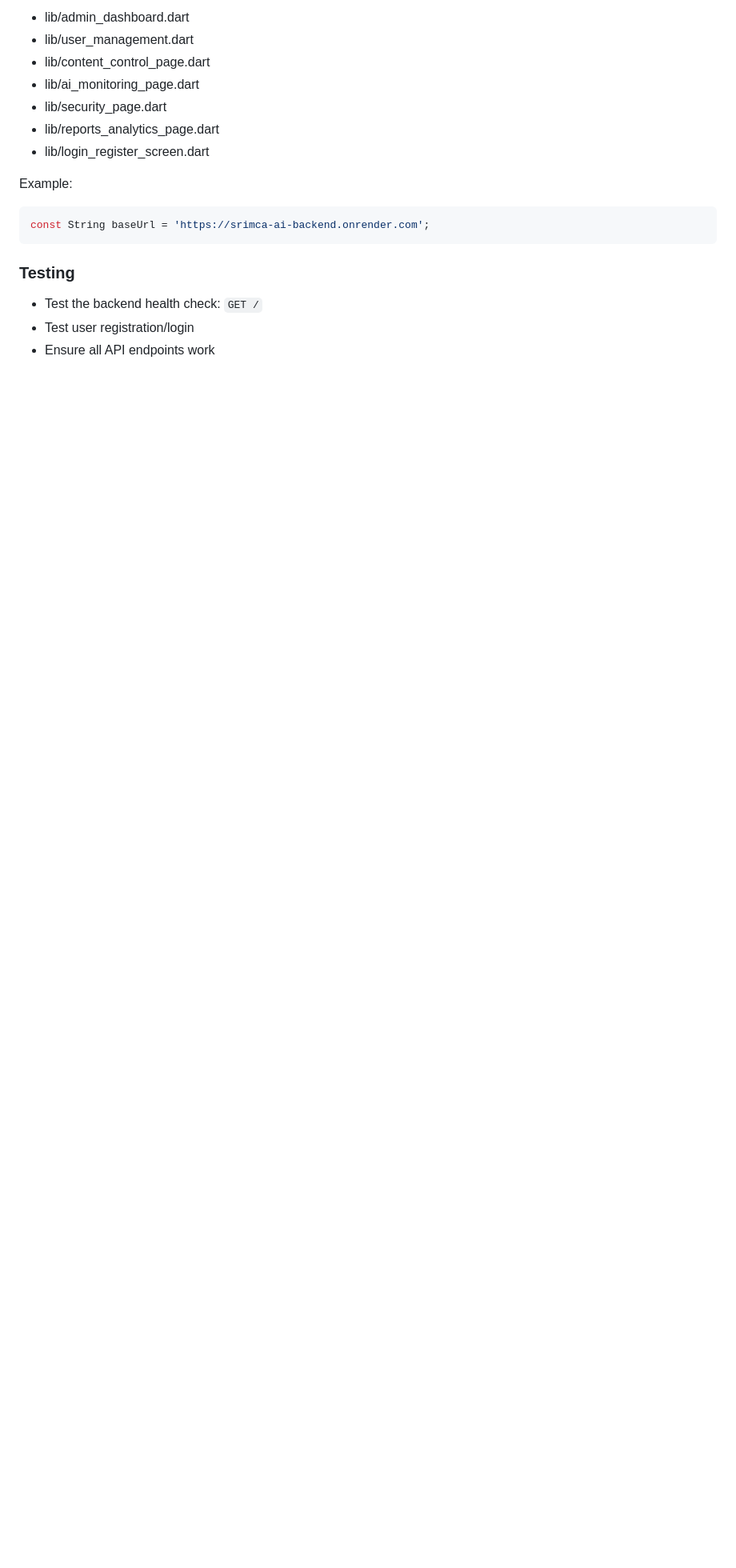
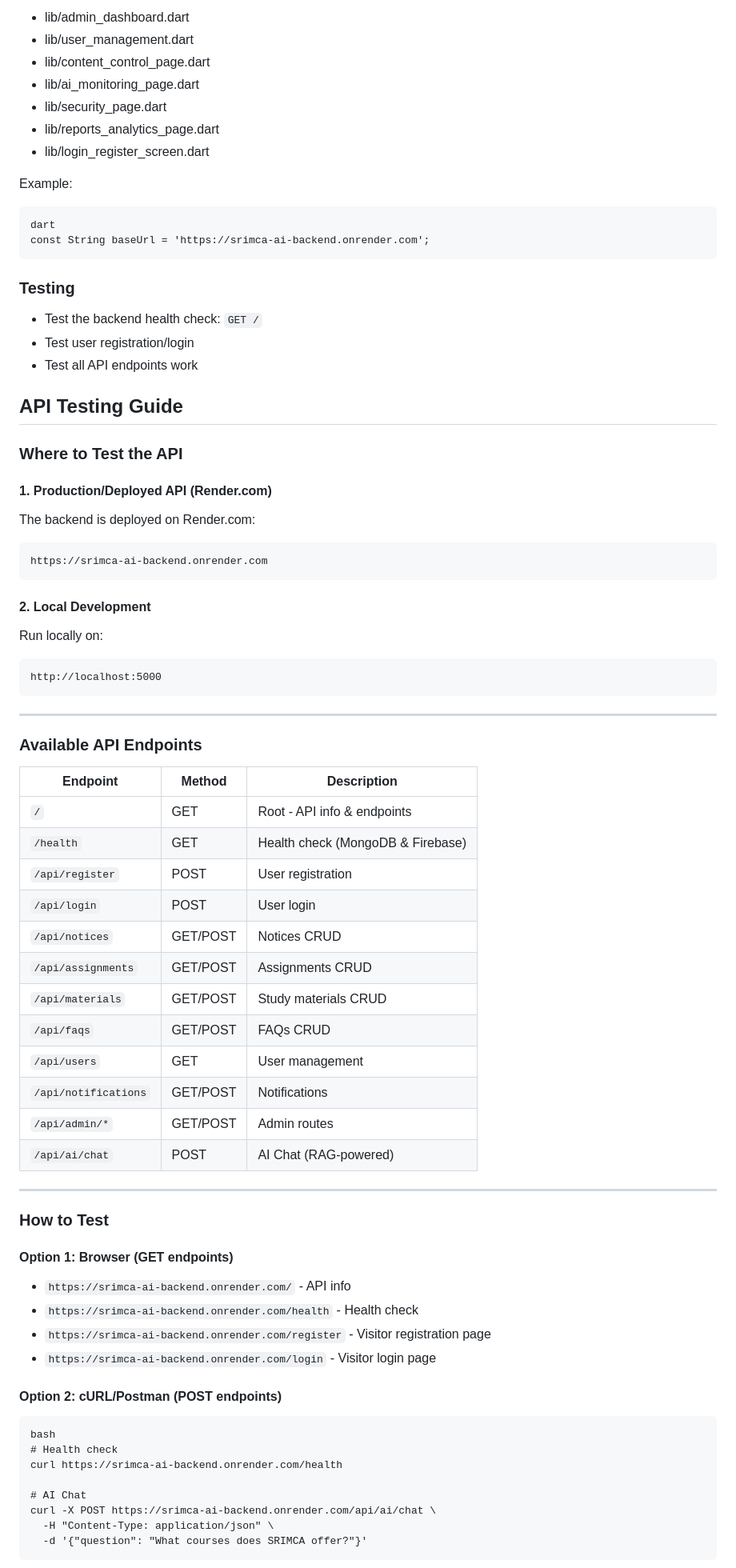
Before and after one commit to hetvi111/srimca_ai_app, a Markdown page: README.md, the part around one of its changes. Shown at 80% size. Drawn GitHub-style; blank space fills up the shorter version.

Commit message:
Add API testing documentation to README

````diff
--- a/README.md
+++ b/README.md
@@ -103,11 +117,70 @@ After deployment, update the `baseUrl` in all Flutter files to the deployed URL:
 - lib/login_register_screen.dart
 
 Example:
-```dart
+```
+dart
 const String baseUrl = 'https://srimca-ai-backend.onrender.com';
 ```
 
 ### Testing
 - Test the backend health check: `GET /`
 - Test user registration/login
-- Ensure all API endpoints work
+- Test all API endpoints work
+
+## API Testing Guide
+
+### Where to Test the API
+
+#### 1. Production/Deployed API (Render.com)
+The backend is deployed on Render.com:
+```
+https://srimca-ai-backend.onrender.com
+```
+
+#### 2. Local Development
+Run locally on:
+```
+http://localhost:5000
+```
+
+---
+
+### Available API Endpoints
+
+| Endpoint | Method | Description |
+|----------|--------|-------------|
+| `/` | GET | Root - API info & endpoints |
+| `/health` | GET | Health check (MongoDB & Firebase) |
+| `/api/register` | POST | User registration |
+| `/api/login` | POST | User login |
+| `/api/notices` | GET/POST | Notices CRUD |
+| `/api/assignments` | GET/POST | Assignments CRUD |
+| `/api/materials` | GET/POST | Study materials CRUD |
+| `/api/faqs` | GET/POST | FAQs CRUD |
+| `/api/users` | GET | User management |
+| `/api/notifications` | GET/POST | Notifications |
+| `/api/admin/*` | GET/POST | Admin routes |
+| `/api/ai/chat` | POST | AI Chat (RAG-powered) |
+
+---
+
+### How to Test
+
+#### Option 1: Browser (GET endpoints)
+- `https://srimca-ai-backend.onrender.com/` - API info
+- `https://srimca-ai-backend.onrender.com/health` - Health check
+- `https://srimca-ai-backend.onrender.com/register` - Visitor registration page
+- `https://srimca-ai-backend.onrender.com/login` - Visitor login page
+
+#### Option 2: cURL/Postman (POST endpoints)
+```
+bash
+# Health check
+curl https://srimca-ai-backend.onrender.com/health
+
+# AI Chat
+curl -X POST https://srimca-ai-backend.onrender.com/api/ai/chat \
+  -H "Content-Type: application/json" \
+  -d '{"question": "What courses does SRIMCA offer?"}'
+```
+
````
Also changed, not shown: other parts of README.md (+36 -15 lines).
